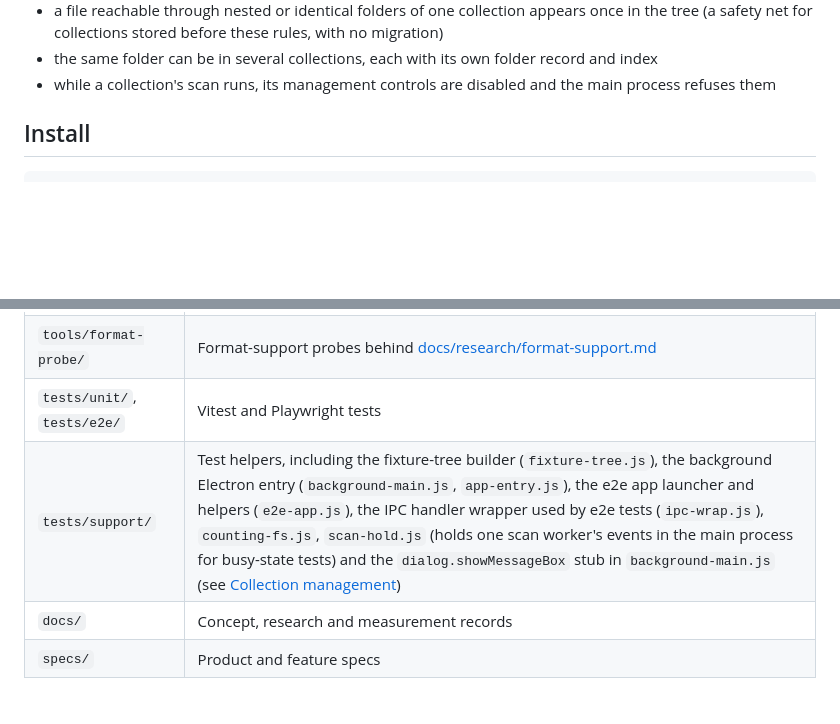
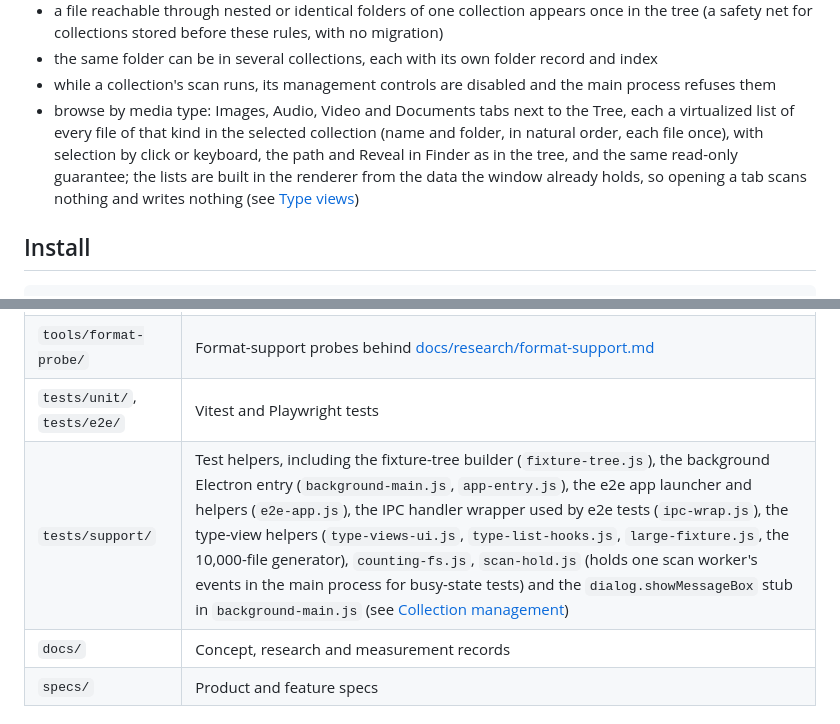
Before and after one commit to saboteur-works/mitate, a Markdown page: README.md, 2 parts joined by grey strips. GitHub-like rendering; blank space fills up the shorter version.

```diff
--- a/README.md
+++ b/README.md
@@ -16,6 +16,7 @@ Current state: Feature 1, "index a folder collection and browse its tree" ([spec
 - a file reachable through nested or identical folders of one collection appears once in the tree (a safety net for collections stored before these rules, with no migration)
 - the same folder can be in several collections, each with its own folder record and index
 - while a collection's scan runs, its management controls are disabled and the main process refuses them
+- browse by media type: Images, Audio, Video and Documents tabs next to the Tree, each a virtualized list of every file of that kind in the selected collection (name and folder, in natural order, each file once), with selection by click or keyboard, the path and Reveal in Finder as in the tree, and the same read-only guarantee; the lists are built in the renderer from the data the window already holds, so opening a tab scans nothing and writes nothing (see [Type views](#type-views))
 
 ## Install
 
@@ -77,7 +78,7 @@ The tests launch the app through `tests/support/background-main.js` (the path is
 | `tools/scan-speed/` | Scripts that measure scan wall time and peak RSS (see below) |
 | `tools/format-probe/` | Format-support probes behind [docs/research/format-support.md](docs/research/format-support.md) |
 | `tests/unit/`, `tests/e2e/` | Vitest and Playwright tests |
-| `tests/support/` | Test helpers, including the fixture-tree builder (`fixture-tree.js`), the background Electron entry (`background-main.js`, `app-entry.js`), the e2e app launcher and helpers (`e2e-app.js`), the IPC handler wrapper used by e2e tests (`ipc-wrap.js`), `counting-fs.js`, `scan-hold.js` (holds one scan worker's events in the main process for busy-state tests) and the `dialog.showMessageBox` stub in `background-main.js` (see [Collection management](#collection-management)) |
+| `tests/support/` | Test helpers, including the fixture-tree builder (`fixture-tree.js`), the background Electron entry (`background-main.js`, `app-entry.js`), the e2e app launcher and helpers (`e2e-app.js`), the IPC handler wrapper used by e2e tests (`ipc-wrap.js`), the type-view helpers (`type-views-ui.js`, `type-list-hooks.js`, `large-fixture.js`, the 10,000-file generator), `counting-fs.js`, `scan-hold.js` (holds one scan worker's events in the main process for busy-state tests) and the `dialog.showMessageBox` stub in `background-main.js` (see [Collection management](#collection-management)) |
 | `docs/` | Concept, research and measurement records |
 | `specs/` | Product and feature specs |
 
```
Also changed, not shown: other parts of README.md (+13 -3 lines).
